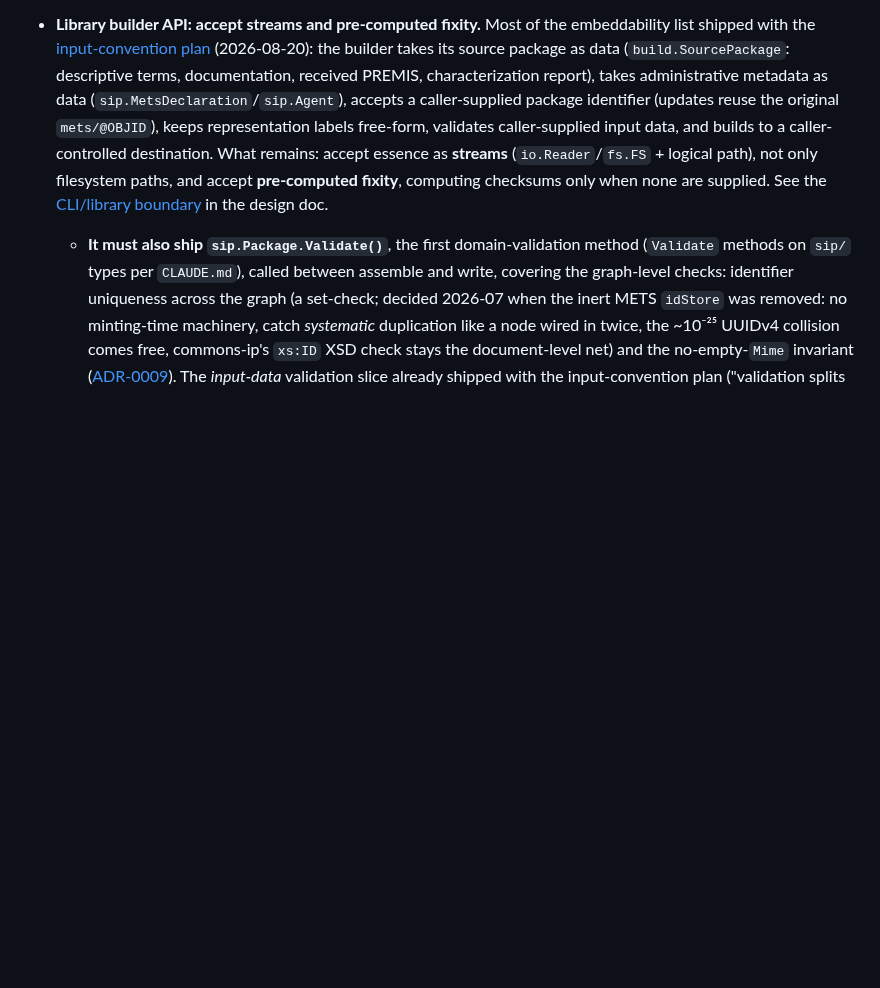
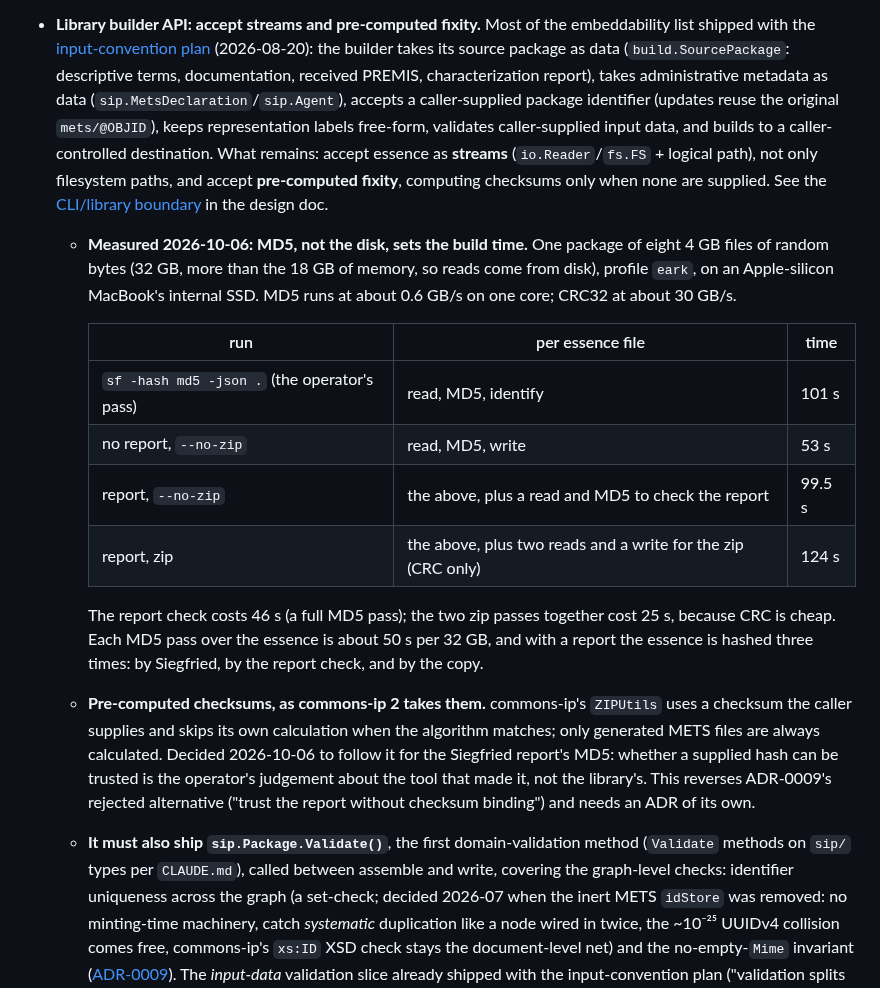
Before and after one commit to ugent-library/sip-creator, a Markdown page: docs/TODO.md, the part around the change. Rendered like a GitHub page; blank space fills up the shorter version.

Commit message:
Changed: TODO records the measured cost of each pass over the essence and the decision to take the Siegfried report's MD5 as the package checksum
Co-Authored-By: Claude Opus 5.5 <noreply@anthropic.com>

```diff
--- a/docs/TODO.md
+++ b/docs/TODO.md
@@ -29,6 +29,17 @@ These need a decision before they become plan work.
   - For a bibliographic profile: source for mapping to MODS: BIBFRAME or otherwise? (Ref: [MODS–BIBFRAME mapping](https://www.loc.gov/standards/mods/modsrdf/mods-bibframe-mapping.html).)
 
 - **Library builder API: accept streams and pre-computed fixity.** Most of the embeddability list shipped with the [input-convention plan](archive/input-convention.md) (2026-08-20): the builder takes its source package as data (`build.SourcePackage`: descriptive terms, documentation, received PREMIS, characterization report), takes administrative metadata as data (`sip.MetsDeclaration`/`sip.Agent`), accepts a caller-supplied package identifier (updates reuse the original `mets/@OBJID`), keeps representation labels free-form, validates caller-supplied input data, and builds to a caller-controlled destination. What remains: accept essence as **streams** (`io.Reader`/`fs.FS` + logical path), not only filesystem paths, and accept **pre-computed fixity**, computing checksums only when none are supplied. See the [CLI/library boundary](sip-creator-design.md#clilibrary-boundary) in the design doc.
+  - **Measured 2026-10-06: MD5, not the disk, sets the build time.** One package of eight 4 GB files of random bytes (32 GB, more than the 18 GB of memory, so reads come from disk), profile `eark`, on an Apple-silicon MacBook's internal SSD. MD5 runs at about 0.6 GB/s on one core; CRC32 at about 30 GB/s.
+
+    | run | per essence file | time |
+    |---|---|---|
+    | `sf -hash md5 -json .` (the operator's pass) | read, MD5, identify | 101 s |
+    | no report, `--no-zip` | read, MD5, write | 53 s |
+    | report, `--no-zip` | the above, plus a read and MD5 to check the report | 99.5 s |
+    | report, zip | the above, plus two reads and a write for the zip (CRC only) | 124 s |
+
+    The report check costs 46 s (a full MD5 pass); the two zip passes together cost 25 s, because CRC is cheap. Each MD5 pass over the essence is about 50 s per 32 GB, and with a report the essence is hashed three times: by Siegfried, by the report check, and by the copy.
+  - **Pre-computed checksums, as commons-ip 2 takes them.** commons-ip's `ZIPUtils` uses a checksum the caller supplies and skips its own calculation when the algorithm matches; only generated METS files are always calculated. Decided 2026-10-06 to follow it for the Siegfried report's MD5: whether a supplied hash can be trusted is the operator's judgement about the tool that made it, not the library's. This reverses ADR-0009's rejected alternative ("trust the report without checksum binding") and needs an ADR of its own.
   - **It must also ship `sip.Package.Validate()`**, the first domain-validation method (`Validate` methods on `sip/` types per `CLAUDE.md`), called between assemble and write, covering the graph-level checks: identifier uniqueness across the graph (a set-check; decided 2026-07 when the inert METS `idStore` was removed: no minting-time machinery, catch *systematic* duplication like a node wired in twice, the ~10⁻²⁵ UUIDv4 collision comes free, commons-ip's `xs:ID` XSD check stays the document-level net) and the no-empty-`Mime` invariant ([ADR-0009](decisions/0009-characterization-as-sidecar-input.md)). The *input-data* validation slice already shipped with the input-convention plan ("validation splits in two"); these graph checks become real error classes when callers construct graphs and supply identifiers wholesale.
 
 - **Windows: the final rename can fail while a virus scanner holds a file.** `Build` writes the package into `dest/.<identifier>.tmp` and renames it, and the zip is renamed from `.<identifier>.zip.tmp` ([ADR-0031](decisions/0031-final-names-hold-complete-output.md)). On Windows, Defender or the search indexer opens a file just after it is written, and a rename or removal in that moment fails with "Access is denied". The build then reports an error and leaves nothing under a final name; a rerun works. Not seen yet: the tool has not been run on Windows. When it is, and the error shows up, the fix is a short retry of `os.Rename` and `os.RemoveAll` on access denied (error 5) and sharing violation (error 32), as the Go toolchain does in its internal `cmd/internal/robustio` ([golang.org/issue/31247](https://golang.org/issue/31247)). A version was written and backed out on 2026-10-06 as premature.
```
